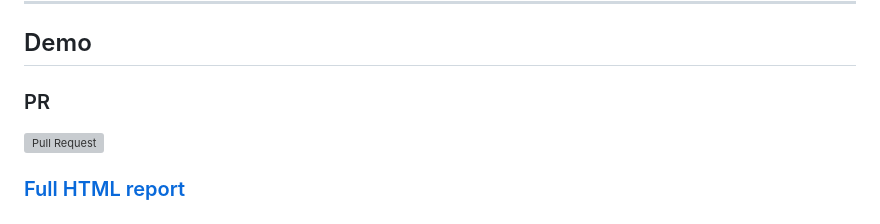
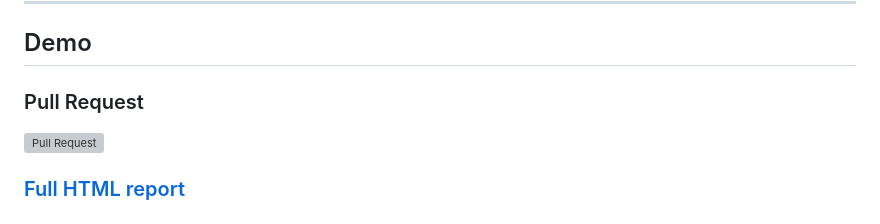
Before and after one commit to AbhAy120204/Prompt-regression-detector, a Markdown page: README.md, the part around the change. Rendered like a GitHub page; grey boxes are pictures that could not be loaded.

Commit message:
updating wronf heading

```diff
--- a/README.md
+++ b/README.md
@@ -60,7 +60,7 @@ The entire output must be valid JSON matching a strict Pydantic schema. If the m
 
 ## Demo
 
-### PR
+### Pull Request
 
 ![Pull Request](assets\Sample_pr.png)
 
```
